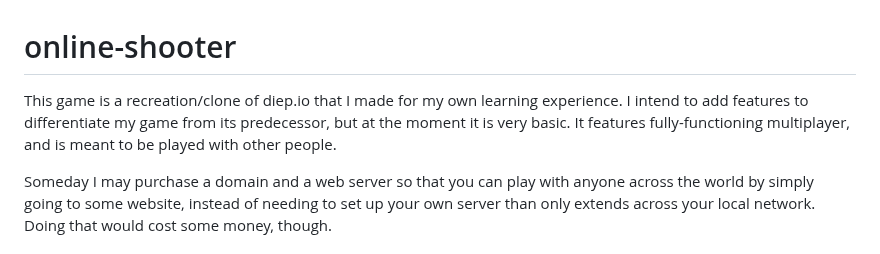
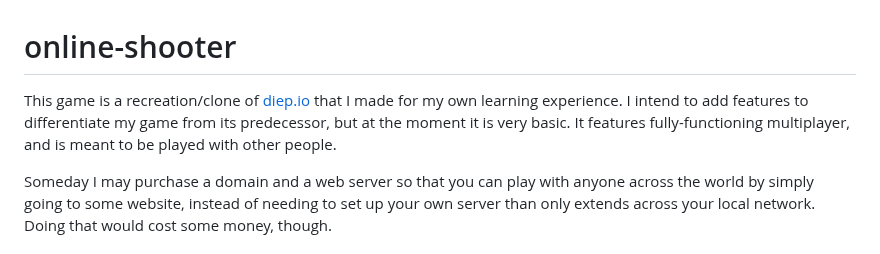
Before and after one commit to JEF060/online-shooter, a Markdown page: README.md, the part around the change. Drawn GitHub-style.

```diff
--- a/README.md
+++ b/README.md
@@ -1,5 +1,5 @@
 # online-shooter
-This game is a recreation/clone of diep.io that I made for my own learning experience. I intend to add features to differentiate my game from its predecessor, but at the moment it is very basic. It features fully-functioning multiplayer, and is meant to be played with other people.
+This game is a recreation/clone of [diep.io](https://diep.io/) that I made for my own learning experience. I intend to add features to differentiate my game from its predecessor, but at the moment it is very basic. It features fully-functioning multiplayer, and is meant to be played with other people.
 
 Someday I may purchase a domain and a web server so that you can play with anyone across the world by simply going to some website, instead of needing to set up your own server than only extends across your local network. Doing that would cost some money, though.
 
```
